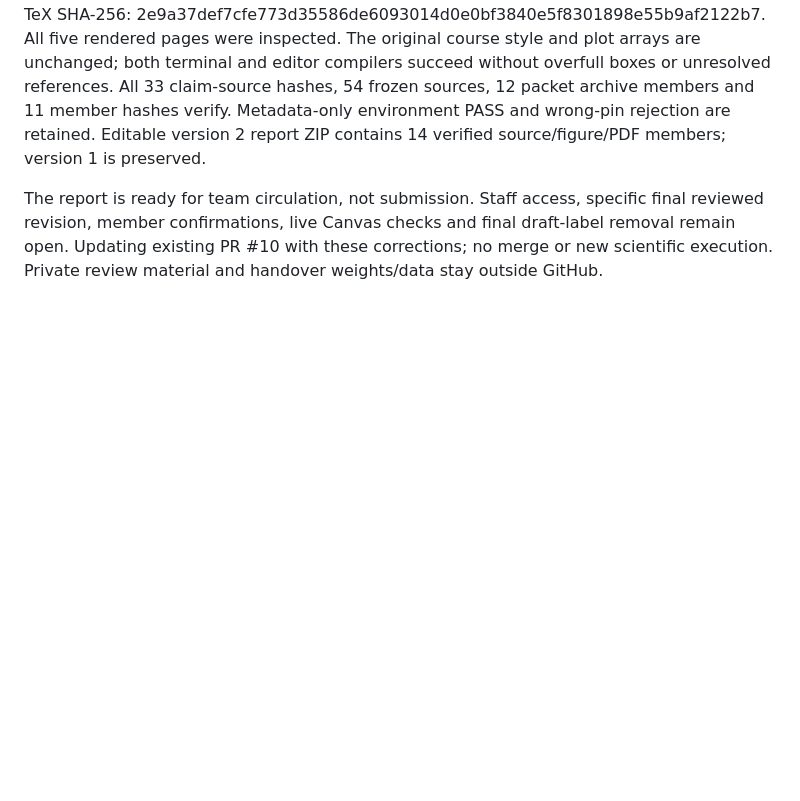
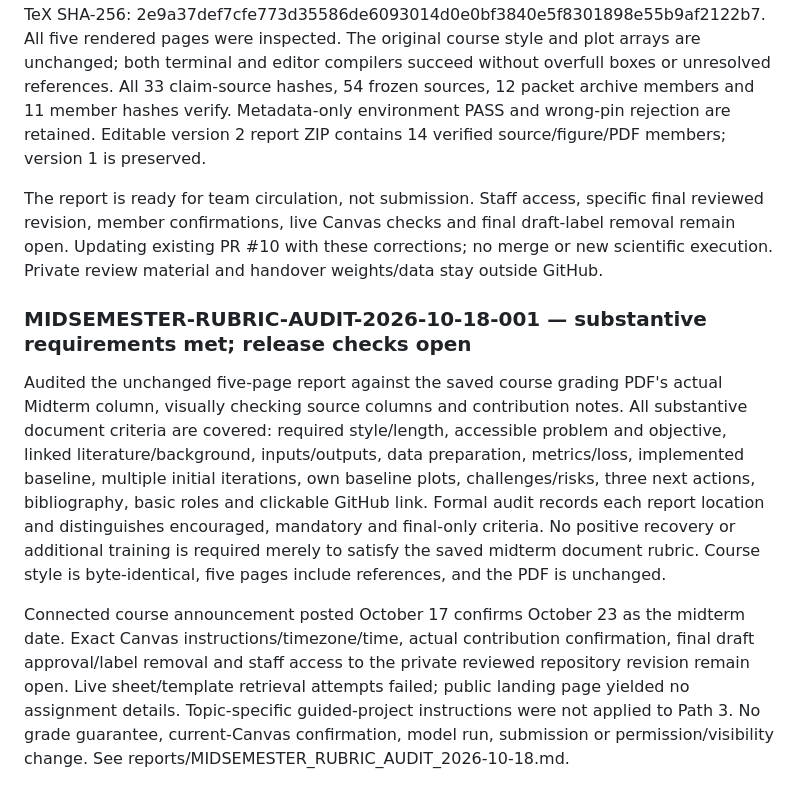
Before and after one commit to Shedrackeze002/idl-molecular-force-consistency, a Markdown page: reports/PAPER_EVIDENCE_LOG.md, the part around the change. Rendered like a GitHub page; blank space fills up the shorter version.

Commit message:
Audit midsemester report against course requirements

```diff
--- a/reports/PAPER_EVIDENCE_LOG.md
+++ b/reports/PAPER_EVIDENCE_LOG.md
@@ -94,3 +94,10 @@ The working-draft label remains. The PRIVATE repository and open PR #10 → #9
 Both final independent reviews approve the corrected report and handover. Final five-page PDF SHA-256: 8e965fc0ae7b05fe60250132d80c2e8b529e20cc2d5ecef31057a9b1cbc44521; TeX SHA-256: 2e9a37def7cfe773d35586de6093014d0e0bf3840e5f8301898e55b9af2122b7. All five rendered pages were inspected. The original course style and plot arrays are unchanged; both terminal and editor compilers succeed without overfull boxes or unresolved references. All 33 claim-source hashes, 54 frozen sources, 12 packet archive members and 11 member hashes verify. Metadata-only environment PASS and wrong-pin rejection are retained. Editable version 2 report ZIP contains 14 verified source/figure/PDF members; version 1 is preserved.
 
 The report is ready for team circulation, not submission. Staff access, specific final reviewed revision, member confirmations, live Canvas checks and final draft-label removal remain open. Updating existing PR #10 with these corrections; no merge or new scientific execution. Private review material and handover weights/data stay outside GitHub.
+
+
+### MIDSEMESTER-RUBRIC-AUDIT-2026-10-18-001 — substantive requirements met; release checks open
+
+Audited the unchanged five-page report against the saved course grading PDF's actual Midterm column, visually checking source columns and contribution notes. All substantive document criteria are covered: required style/length, accessible problem and objective, linked literature/background, inputs/outputs, data preparation, metrics/loss, implemented baseline, multiple initial iterations, own baseline plots, challenges/risks, three next actions, bibliography, basic roles and clickable GitHub link. Formal audit records each report location and distinguishes encouraged, mandatory and final-only criteria. No positive recovery or additional training is required merely to satisfy the saved midterm document rubric. Course style is byte-identical, five pages include references, and the PDF is unchanged.
+
+Connected course announcement posted October 17 confirms October 23 as the midterm date. Exact Canvas instructions/timezone/time, actual contribution confirmation, final draft approval/label removal and staff access to the private reviewed repository revision remain open. Live sheet/template retrieval attempts failed; public landing page yielded no assignment details. Topic-specific guided-project instructions were not applied to Path 3. No grade guarantee, current-Canvas confirmation, model run, submission or permission/visibility change. See reports/MIDSEMESTER_RUBRIC_AUDIT_2026-10-18.md.
```
Also changed, not shown: reports/MIDSEMESTER_RUBRIC_AUDIT_2026-10-18.md (added, +49 -0 lines).
